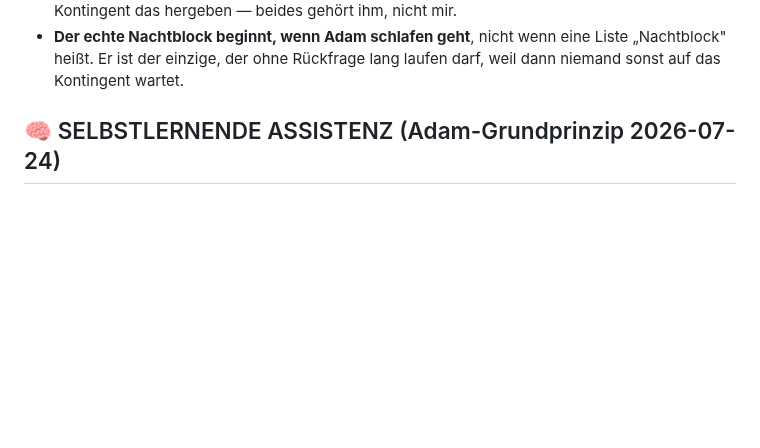
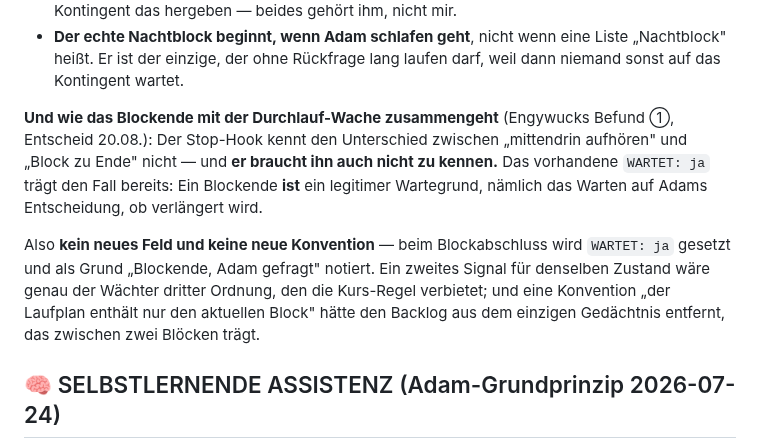
Before and after one commit to falkogorski/claude-telegram-bot, a Markdown page: CLAUDE.md, the part around the change. Rendered like a GitHub page; blank space fills up the shorter version.

Commit message:
Blockende und Durchlauf-Wache: das vorhandene WARTET traegt den Fall
Engywucks Befund 1, mein Entscheid. Er bot zwei Wege an - eine
Konvention (Laufplan nur aktueller Block) oder ein neues Feld
BLOCK-ENDE: ja. Ich nehme keinen von beiden.

WARTET: ja gibt es bereits, und ein Blockende IST ein legitimer
Wartegrund: das Warten auf Adams Entscheidung, ob verlaengert wird. Ein
zweites Signal fuer denselben Zustand waere der Waechter dritter
Ordnung, den die Kurs-Regel verbietet.

Gegen die Konvention spricht, dass sie den Backlog aus dem einzigen
Gedaechtnis entfernt haette, das zwischen zwei Bloecken traegt.

Co-Authored-By: Claude Opus 5 <noreply@anthropic.com>

```diff
--- a/CLAUDE.md
+++ b/CLAUDE.md
@@ -335,6 +335,20 @@ ohne Bezug zur Wirklichkeit.
 - **Der echte Nachtblock beginnt, wenn Adam schlafen geht**, nicht wenn eine
   Liste „Nachtblock" heißt. Er ist der einzige, der ohne Rückfrage lang laufen
   darf, weil dann niemand sonst auf das Kontingent wartet.
+
+**Und wie das Blockende mit der Durchlauf-Wache zusammengeht** (Engywucks
+Befund ①, Entscheid 20.08.): Der Stop-Hook kennt den Unterschied zwischen
+„mittendrin aufhören" und „Block zu Ende" nicht — und **er braucht ihn auch
+nicht zu kennen.** Das vorhandene `WARTET: ja` trägt den Fall bereits: Ein
+Blockende **ist** ein legitimer Wartegrund, nämlich das Warten auf Adams
+Entscheidung, ob verlängert wird.
+
+Also **kein neues Feld und keine neue Konvention** — beim Blockabschluss wird
+`WARTET: ja` gesetzt und als Grund „Blockende, Adam gefragt" notiert. Ein
+zweites Signal für denselben Zustand wäre genau der Wächter dritter Ordnung,
+den die Kurs-Regel verbietet; und eine Konvention „der Laufplan enthält nur den
+aktuellen Block" hätte den Backlog aus dem einzigen Gedächtnis entfernt, das
+zwischen zwei Blöcken trägt.
 ## 🧠 SELBSTLERNENDE ASSISTENZ (Adam-Grundprinzip 2026-07-24)
 
 Der Assistent lernt mit der Zeit Adams Vorlieben (Kategorisierung, Reihenfolge,
```
